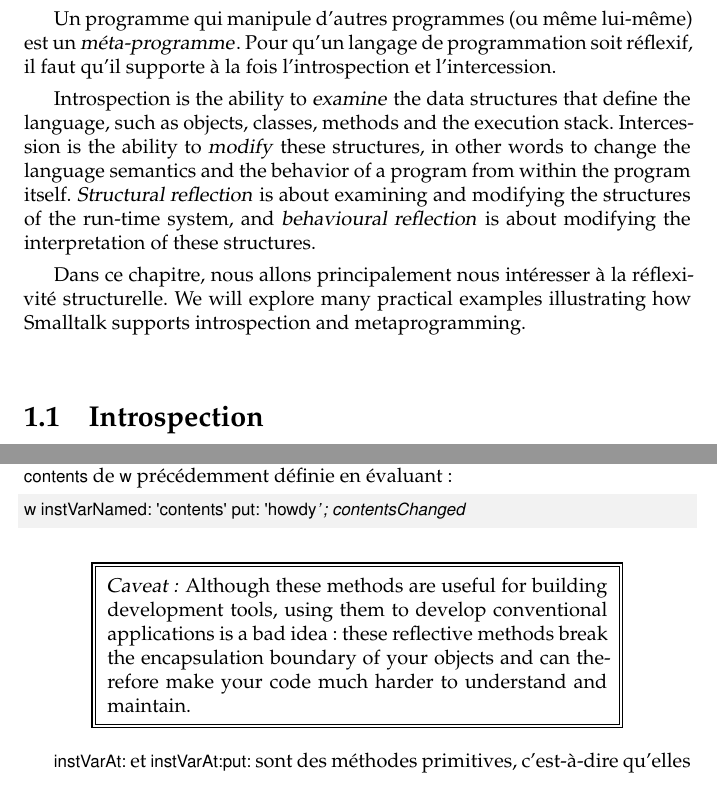
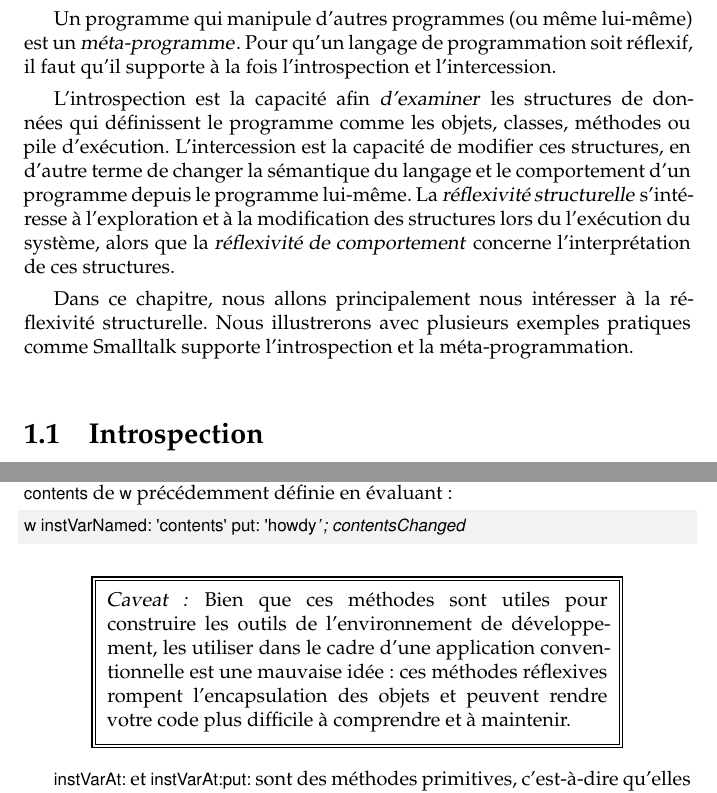
Before and after one commit to SquareBracketAssociates/PharoByExample-french, a LaTeX book (Reflection/Reflection.tex): two parts of pages 2 and 3 of 25, joined at a grey line, cut so that both start at the same text. Compiled offline with pdfLaTeX.

Commit message:
Nouvelle version du chapitre sur la réflexivité
git-svn-id: https://www.iam.unibe.ch/scg/svn_repos/SqueakByExample/PharoFrench@34585 54883e8d-cf1d-0410-83d6-f114b9419f37

```diff
--- a/Reflection/Reflection.tex
+++ b/Reflection/Reflection.tex
@@ -64,12 +64,12 @@ Ceci est appelé \emph{intercession} et est principalement utilisé dans les lan
 Un programme qui manipule d'autres programmes (ou même lui-même) est un \emphind{méta-programme}.
 Pour qu'un langage de programmation soit réflexif, il faut qu'il supporte à la fois l'\ind{introspection} et l'\ind{intercession}.
 
-Introspection is the ability to \emph{examine} the data structures that define the language, such as objects, classes, methods and the execution stack.
-Intercession is the ability to \emph{modify} these structures, in other words to change the language semantics and the behavior of a program from within the program itself.
-\emph{Structural reflection} is about examining and modifying the structures of the run-time system, and \emphind{behavioural reflection} is about modifying the interpretation of these structures.
+L'introspection est la capacité afin \emph{d'examiner} les structures de données qui définissent le programme comme les objets, classes, méthodes ou pile d'exécution.
+L'intercession est la capacité de modifier ces structures, en d'autre terme de changer la sémantique du langage et le comportement d'un programme depuis le programme lui-même.
+La \emph{réflexivité structurelle} s'intéresse à l'exploration et à la modification des structures lors du l'exécution du système, alors que la \emph{réflexivité de comportement} concerne l'interprétation de ces structures.
 
 Dans ce chapitre, nous allons principalement nous intéresser à la \ind{réflexivité structurelle}.
-We will explore many practical examples illustrating how \st supports introspection and metaprogramming.
+Nous illustrerons avec plusieurs exemples pratiques comme \st supporte l'introspection et la méta-programmation.
 
 %======================================
 \section{Introspection}
@@ -115,7 +115,7 @@ Par exemple, vous pouvez changer la valeur de la variable d'instance \ct!content
 w instVarNamed: 'contents' put: 'howdy!'; contentsChanged
 \end{code}
 
-\important{\emph{Caveat:} Although these methods are useful for building development tools, using them to develop conventional applications is a bad idea: these reflective methods break the encapsulation boundary of your objects and can therefore make your code much harder to understand and maintain.}
+\important{\emph{Caveat:} Bien que ces méthodes sont utiles pour construire les outils de l'environnement de développement, les utiliser dans le cadre d'une application conventionnelle est une mauvaise idée: ces méthodes réflexives rompent l'encapsulation des objets et peuvent rendre votre code plus difficile à comprendre et à maintenir.}
 % \lr{Why? The access does not show up when looking for all readers/writers in the code browser.}
 
 \ct!instVarAt:! et \ct!instVarAt:put:! sont des \ind{méthodes primitives}, c'est-à-dire qu'elles sont implémentées comme des opérations primitives de la machine virtuelle \pharo.
```
